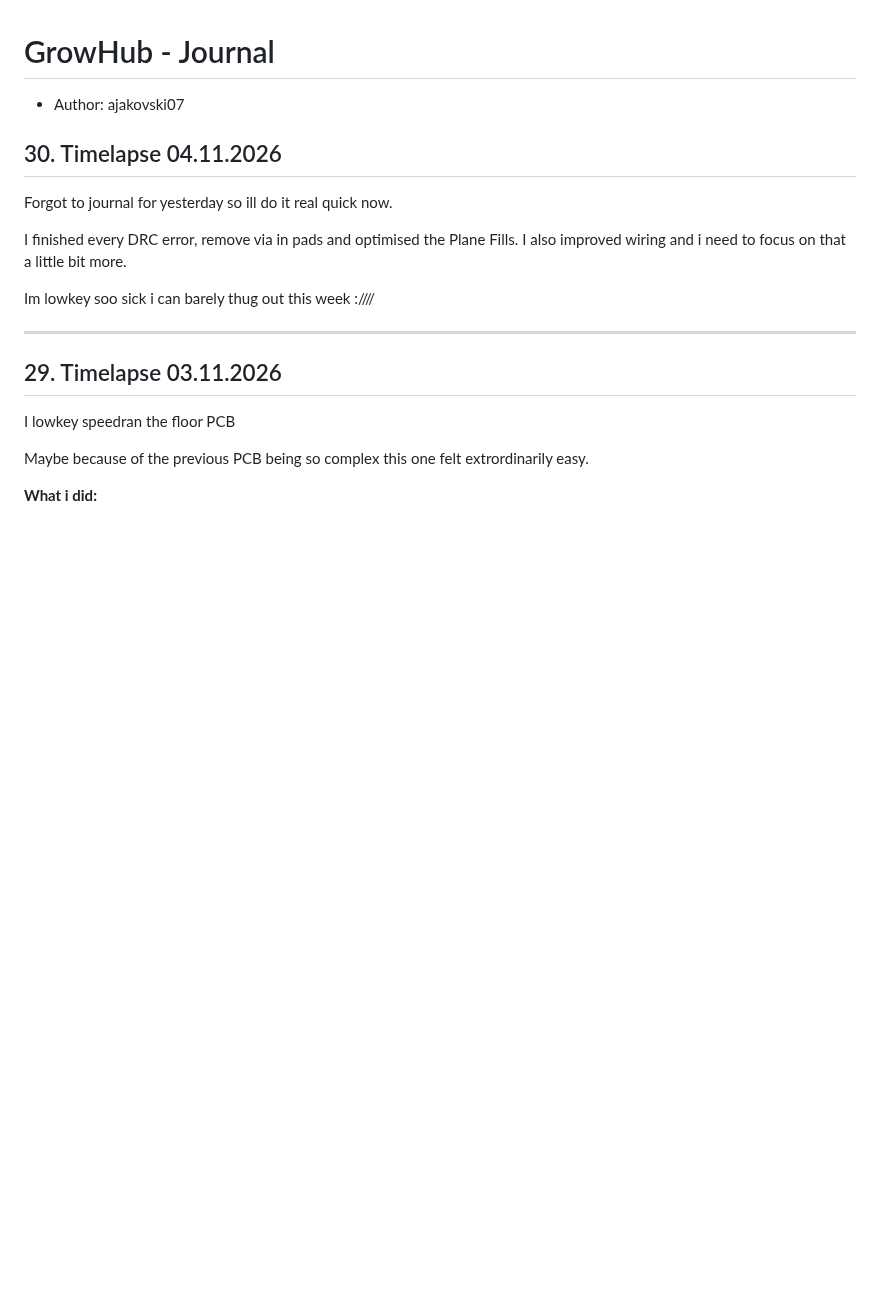
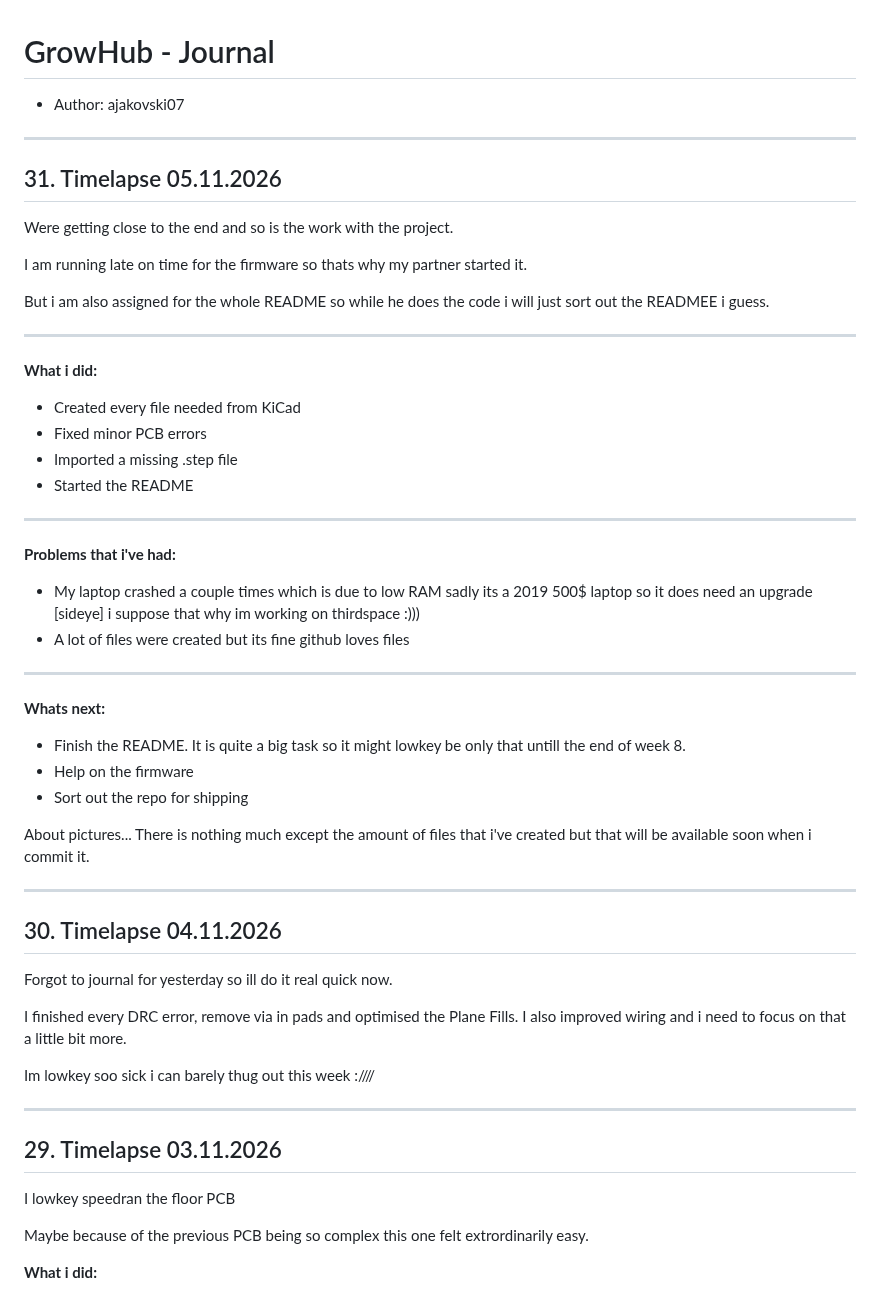
Before and after one commit to Ajakovski/GrowHub, a Markdown page: AJ_JOURNAL.md, the part around the change. GitHub-like rendering; blank space fills up the shorter version.

Commit message:
#31 Journal AJ

```diff
--- a/AJ_JOURNAL.md
+++ b/AJ_JOURNAL.md
@@ -1,6 +1,44 @@
 # GrowHub - Journal
 
 - Author: ajakovski07
+
+---
+
+## 31. Timelapse 05.11.2026
+
+Were getting close to the end and so is the work with the project.
+
+I am running late on time for the firmware so thats why my partner started it.
+
+But i am also assigned for the whole README so while he does the code i will just sort out the READMEE i guess.
+
+---
+
+**What i did:**
+
+- Created every file needed from KiCad
+- Fixed minor PCB errors
+- Imported a missing .step file
+- Started the README
+
+---
+
+**Problems that i've had:**
+
+- My laptop crashed a couple times which is due to low RAM sadly its a 2019 500$ laptop so it does need an upgrade [sideye] i suppose that why im working on thirdspace :)))
+- A lot of files were created but its fine github loves files
+
+---
+
+**Whats next:**
+
+- Finish the README. It is quite a big task so it might lowkey be only that untill the end of week 8.
+- Help on the firmware
+- Sort out the repo for shipping
+
+About pictures... There is nothing much except the amount of files that i've created but that will be available soon when i commit it.
+
+---
 
 ## 30. Timelapse 04.11.2026
 
```
